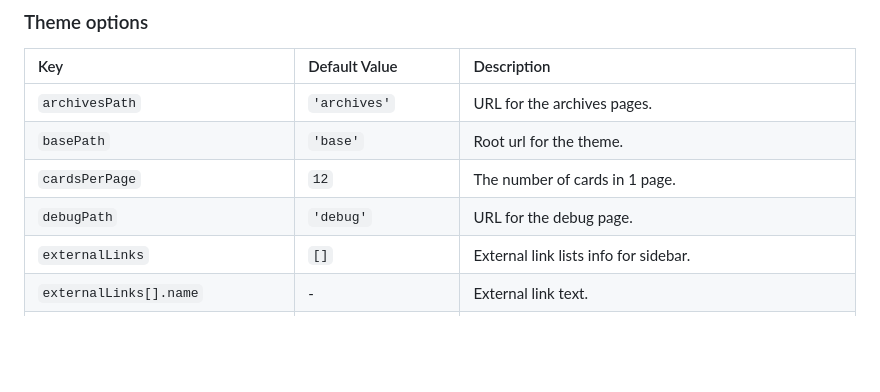
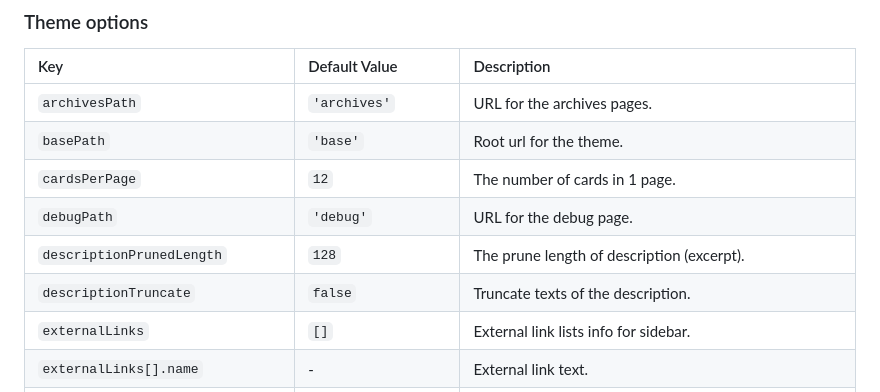
Before and after one commit to tenpaMk2/gatsby-theme-figure-blog, a Markdown page: theme/README.md, the part around the change. GitHub-like rendering; blank space fills up the shorter version.

Commit message:
:memo: Add `description***` options.

```diff
--- a/theme/README.md
+++ b/theme/README.md
@@ -251,6 +251,8 @@ This hook works under the following conditions.
 | `basePath`                       | `'base'`                                                                                                           | Root url for the theme.                                                                                                                                 |
 | `cardsPerPage`                   | `12`                                                                                                               | The number of cards in 1 page.                                                                                                                          |
 | `debugPath`                      | `'debug'`                                                                                                          | URL for the debug page.                                                                                                                                 |
+| `descriptionPrunedLength`        | `128`                                                                                                              | The prune length of description (excerpt).                                                                                                              |
+| `descriptionTruncate`            | `false`                                                                                                            | Truncate texts of the description.                                                                                                                      |
 | `externalLinks`                  | `[]`                                                                                                               | External link lists info for sidebar.                                                                                                                   |
 | `externalLinks[].name`           | -                                                                                                                  | External link text.                                                                                                                                     |
 | `externalLinks[].url`            | -                                                                                                                  | External link.                                                                                                                                          |
```
